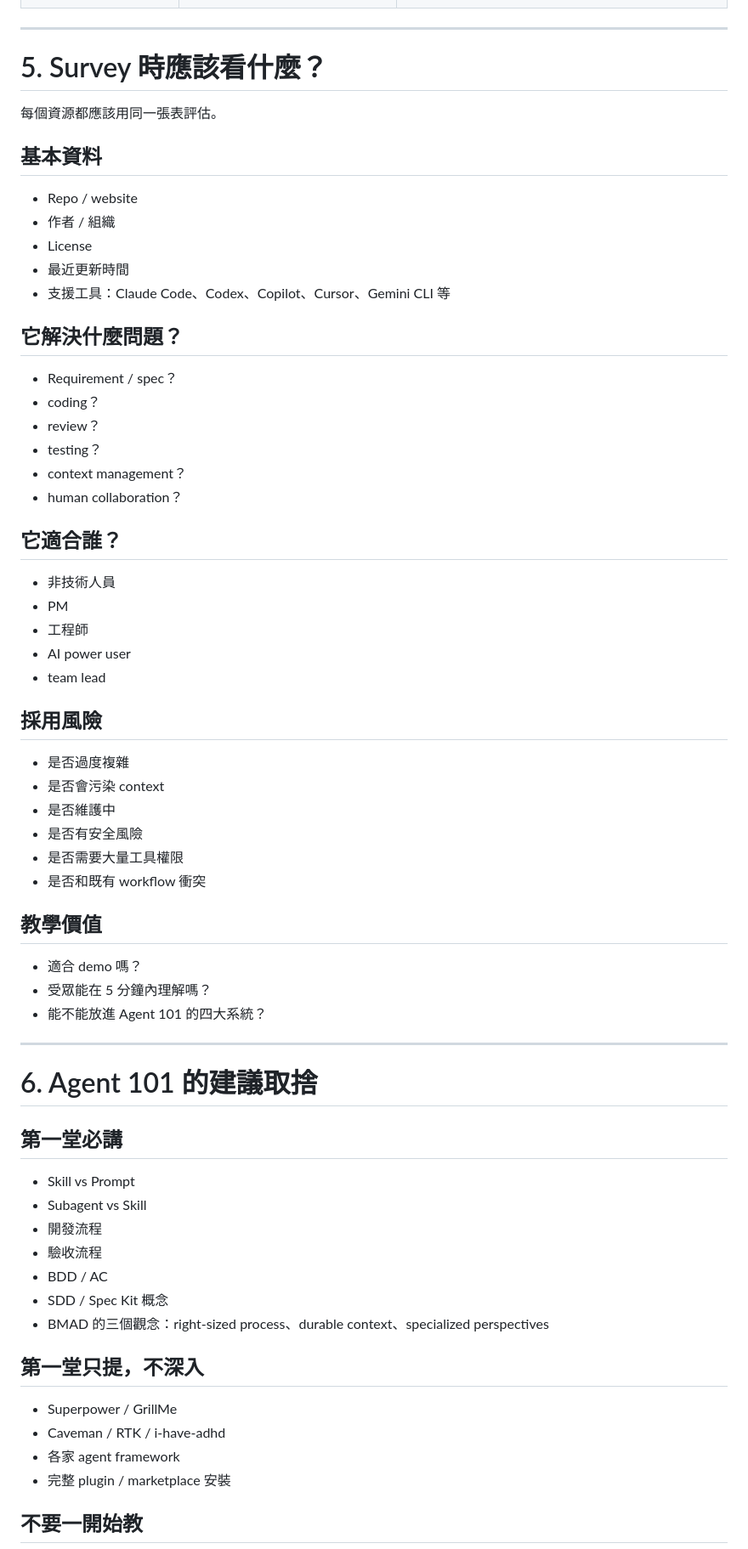
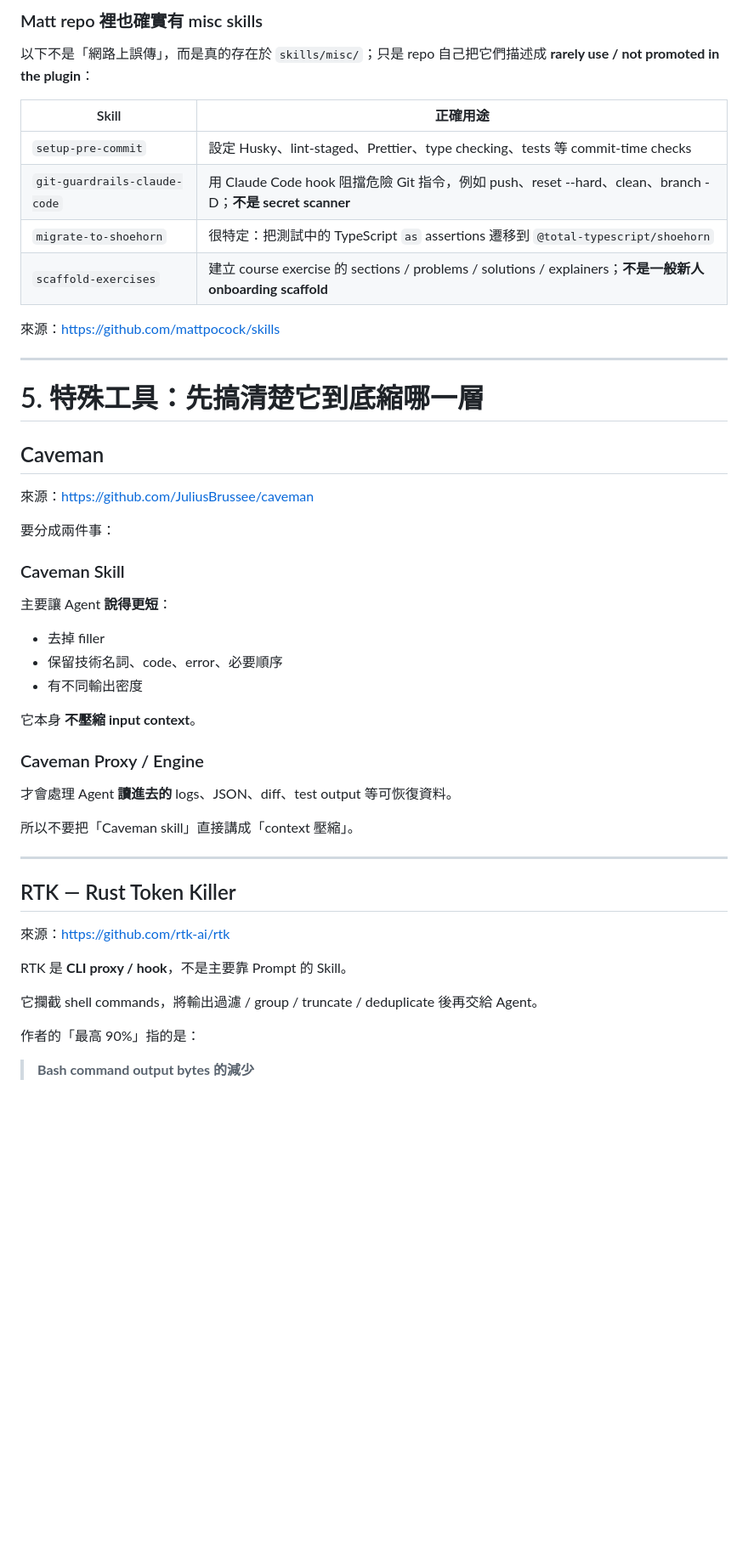
Before and after one commit to world4jason/agent101, a Markdown page: docs/12-methods-and-resource-survey.md, the part around one of its changes. Shown at 85% size. Rendered like a GitHub page; blank space fills up the shorter version.

Commit message:
docs: correct surveyed tools and methodologies

```diff
--- a/docs/12-methods-and-resource-survey.md
+++ b/docs/12-methods-and-resource-survey.md
@@ -154,70 +145,53 @@ Converge / Verify
+### Matt repo 裡也確實有 misc skills
+
+以下不是「網路上誤傳」，而是真的存在於 `skills/misc/`；只是 repo 自己把它們描述成 **rarely use / not promoted in the plugin**：
+
+| Skill | 正確用途 |
+|---|---|
+| `setup-pre-commit` | 設定 Husky、lint-staged、Prettier、type checking、tests 等 commit-time checks |
+| `git-guardrails-claude-code` | 用 Claude Code hook 阻擋危險 Git 指令，例如 push、reset --hard、clean、branch -D；**不是 secret scanner** |
+| `migrate-to-shoehorn` | 很特定：把測試中的 TypeScript `as` assertions 遷移到 `@total-typescript/shoehorn` |
+| `scaffold-exercises` | 建立 course exercise 的 sections / problems / solutions / explainers；**不是一般新人 onboarding scaffold** |
+
+來源：<https://github.com/mattpocock/skills>
 
 ---
 
-# 5. Survey 時應該看什麼？
+# 5. 特殊工具：先搞清楚它到底縮哪一層
 
-每個資源都應該用同一張表評估。
+## Caveman
 
-## 基本資料
+來源：<https://github.com/JuliusBrussee/caveman>
 
-- Repo / website
-- 作者 / 組織
-- License
-- 最近更新時間
-- 支援工具：Claude Code、Codex、Copilot、Cursor、Gemini CLI 等
+要分成兩件事：
 
-## 它解決什麼問題？
+### Caveman Skill
 
-- Requirement / spec？
-- coding？
-- review？
-- testing？
-- context management？
-- human collaboration？
+主要讓 Agent **說得更短**：
 
-## 它適合誰？
+- 去掉 filler
+- 保留技術名詞、code、error、必要順序
+- 有不同輸出密度
 
-- 非技術人員
-- PM
-- 工程師
-- AI power user
-- team lead
+它本身 **不壓縮 input context**。
 
-## 採用風險
+### Caveman Proxy / Engine
 
-- 是否過度複雜
-- 是否會污染 context
-- 是否維護中
-- 是否有安全風險
-- 是否需要大量工具權限
-- 是否和既有 workflow 衝突
+才會處理 Agent **讀進去的** logs、JSON、diff、test output 等可恢復資料。
 
-## 教學價值
-
-- 適合 demo 嗎？
-- 受眾能在 5 分鐘內理解嗎？
-- 能不能放進 Agent 101 的四大系統？
+所以不要把「Caveman skill」直接講成「context 壓縮」。
 
 ---
 
-# 6. Agent 101 的建議取捨
+## RTK — Rust Token Killer
 
-## 第一堂必講
+來源：<https://github.com/rtk-ai/rtk>
 
-- Skill vs Prompt
-- Subagent vs Skill
-- 開發流程
-- 驗收流程
-- BDD / AC
-- SDD / Spec Kit 概念
-- BMAD 的三個觀念：right-sized process、durable context、specialized perspectives
+RTK 是 **CLI proxy / hook**，不是主要靠 Prompt 的 Skill。
 
-## 第一堂只提，不深入
+它攔截 shell commands，將輸出過濾 / group / truncate / deduplicate 後再交給 Agent。
 
-- Superpower / GrillMe
-- Caveman / RTK / i-have-adhd
-- 各家 agent framework
-- 完整 plugin / marketplace 安裝
+作者的「最高 90%」指的是：
 
-## 不要一開始教
+> **Bash command output bytes 的減少**
 
```
Also changed, not shown: other parts of docs/12-methods-and-resource-survey.md (+173 -111 lines).
